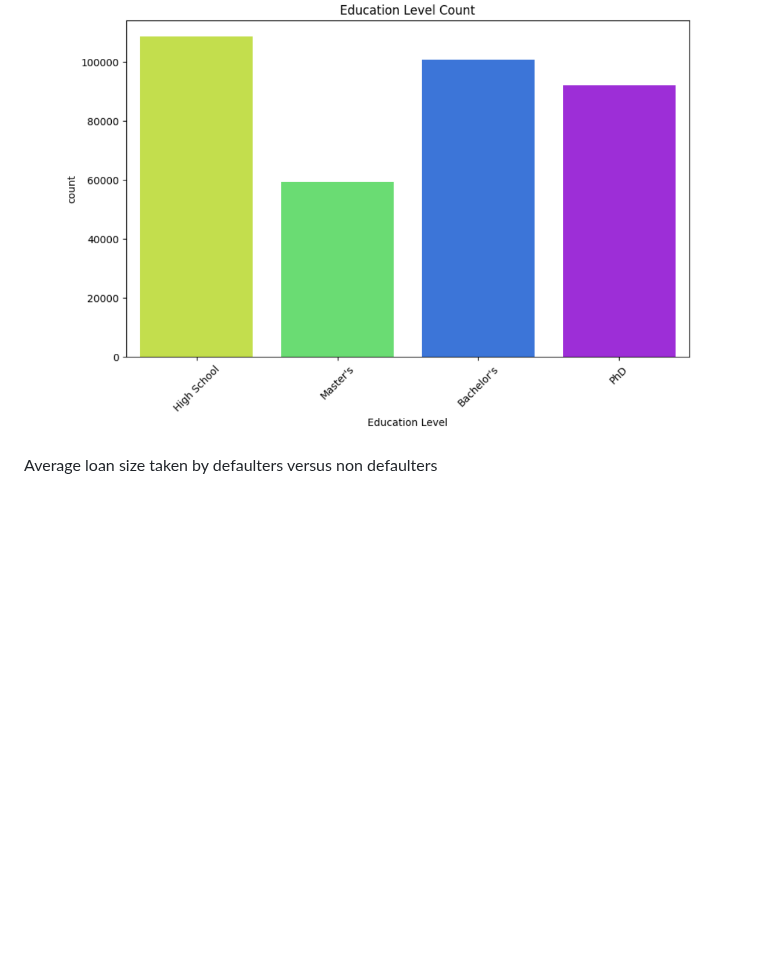
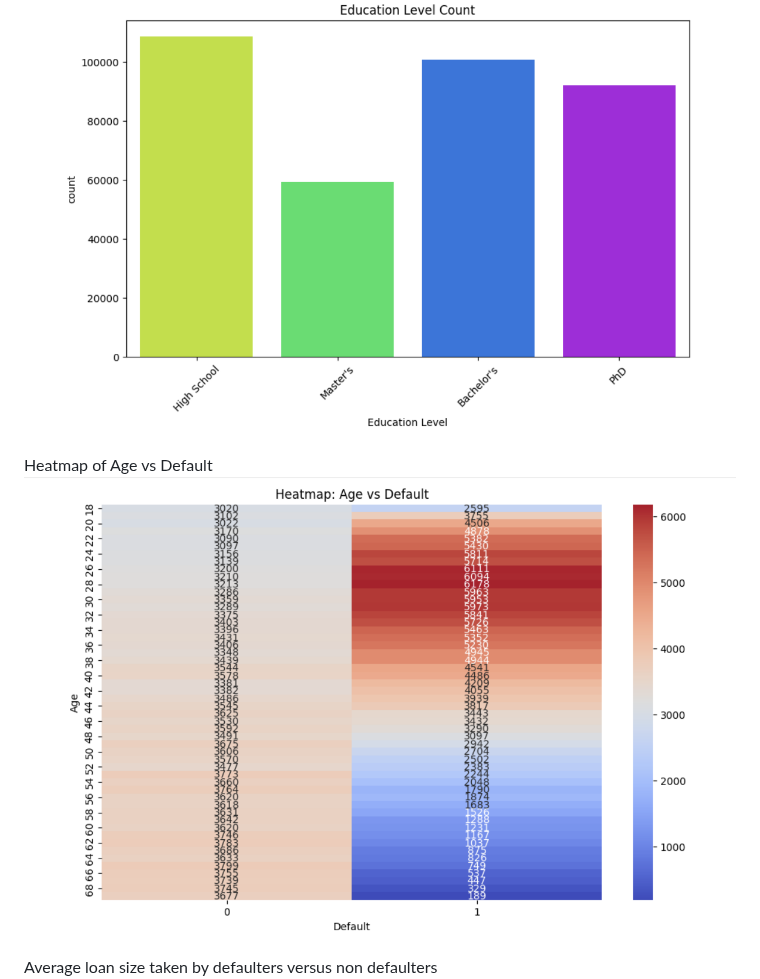
Before and after one commit to mantasmacionis/DataScienceY4, a Markdown page: README.md, the part around the change. GitHub-like rendering; blank space fills up the shorter version.

```diff
--- a/README.md
+++ b/README.md
@@ -111,6 +111,9 @@ Income Box Plot for the dataset
 Education Level Bar Chart
 <img src=https://github.com/mantasmacionis/DataScienceY4/blob/main/AdvancedPortfolioDraft/educationlevelbarchart.png alt="educationlevelbarchart" width="900" height="350"/>
 
+Heatmap of Age vs Default
+<img src=https://github.com/mantasmacionis/DataScienceY4/blob/main/AdvancedPortfolioDraft/heatmapdefaultage.png alt="heatmapdefaultage" width="900" height="350"/>
+
 Average loan size taken by defaulters versus non defaulters
 <img src=https://github.com/mantasmacionis/DataScienceY4/blob/main/AdvancedPortfolioDraft/loanamountstaken.png alt="loanamountstaken" width="900" height="350"/>
 
```
